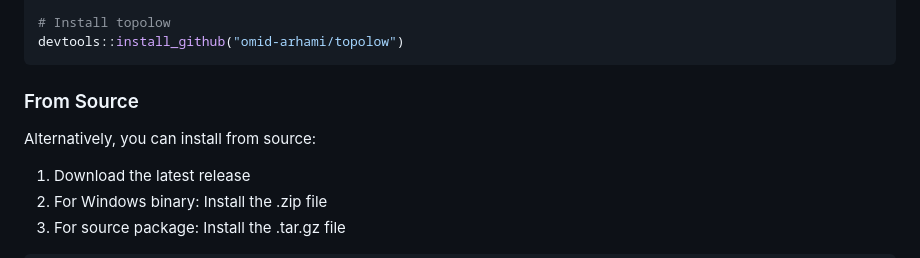
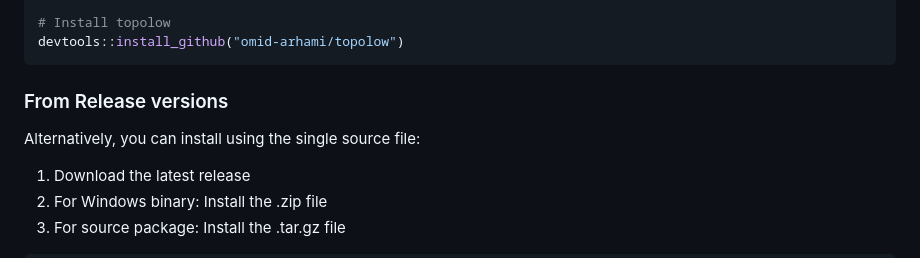
Before and after one commit to omid-arhami/topolow, a Markdown page: README.md, the part around the change printed below. GitHub-like rendering.

````diff
--- a/README.md
+++ b/README.md
@@ -17,8 +17,8 @@ if (!require("devtools")) install.packages("devtools")
 devtools::install_github("omid-arhami/topolow")
 ```
 
-### From Source
-Alternatively, you can install from source:
+### From Release versions
+Alternatively, you can install using the single source file:
 
 1. Download the latest release
 2. For Windows binary: Install the .zip file
````
Also changed, not shown: other parts of README.md (+1 -0 lines).
